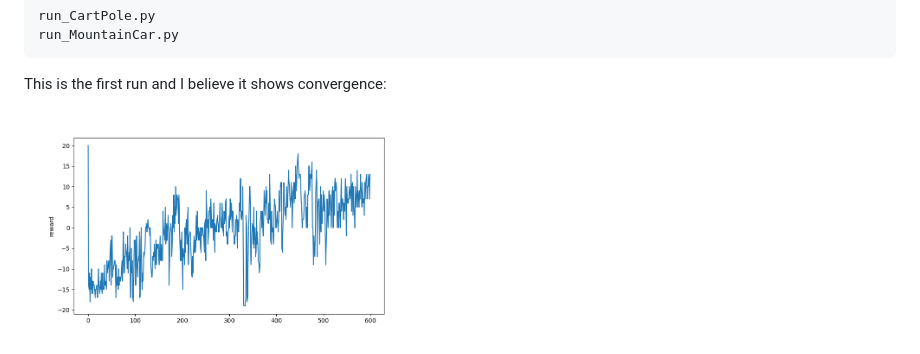
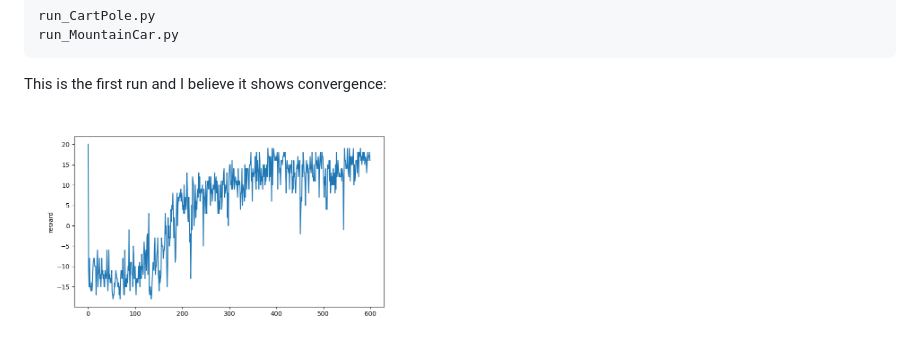
Before and after one commit to Cybernetic1/reinforcement-learning-experiments, a Markdown page: README.md, the part around the change. Drawn GitHub-style; pictures changed too: TTT2-test3-convergence.png (added).

```diff
--- a/README.md
+++ b/README.md
@@ -90,4 +90,4 @@ The other python programs are broken because I've modified RL_brain.py:
 
 This is the first run and I believe it shows convergence:
 
-<img src="TTT2-test2-convergence.png" width="400"/>
+<img src="TTT2-test3-convergence.png" width="400"/>
```
Also changed, not shown: 3 other files.
